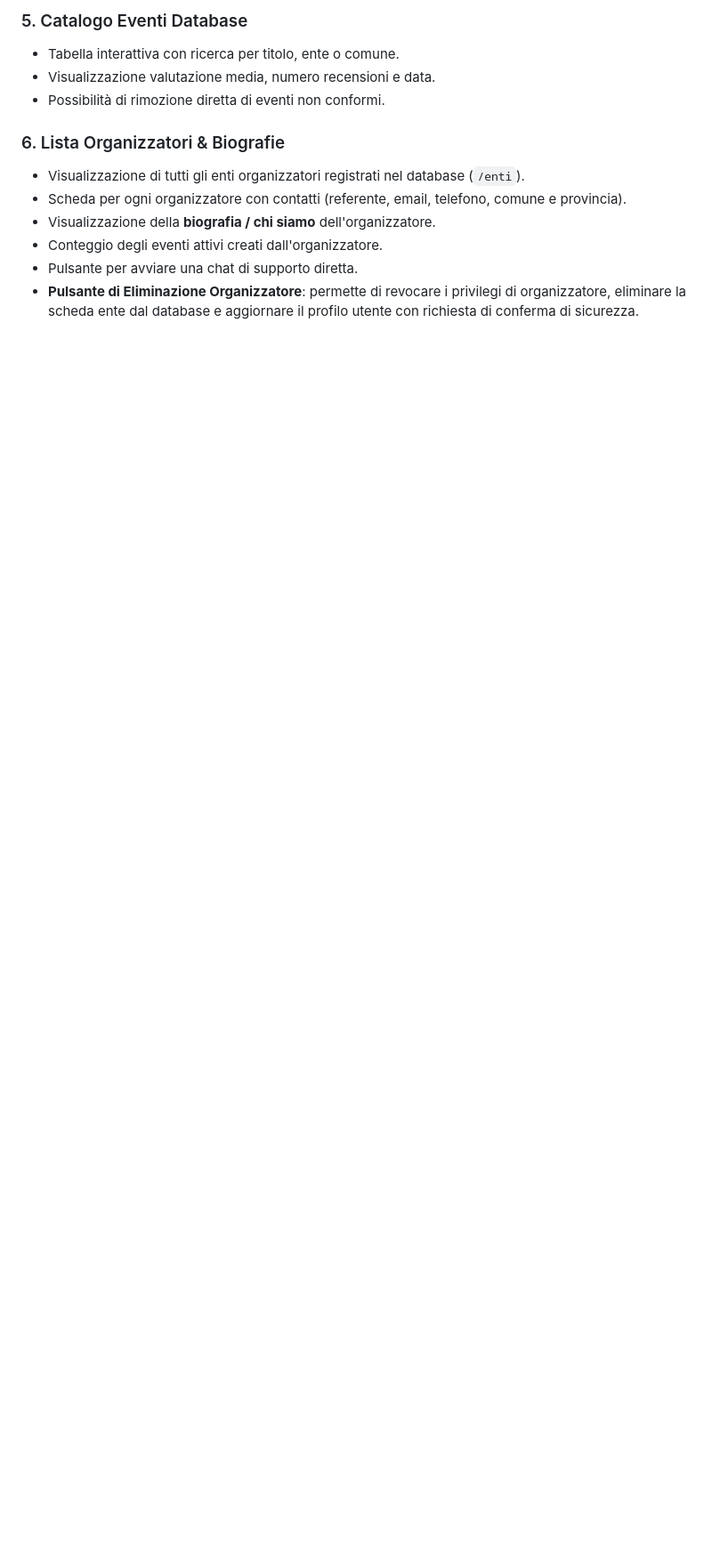
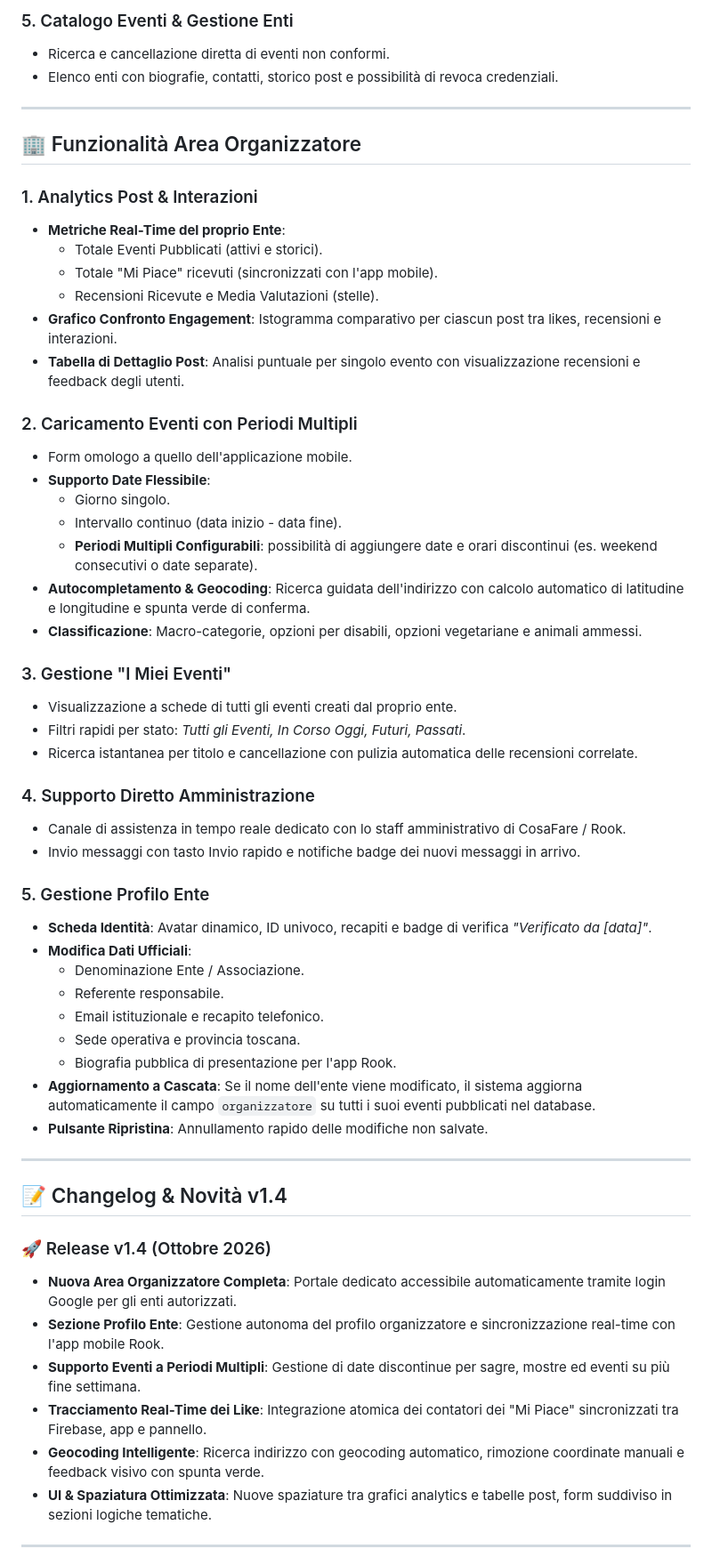
Before and after one commit to coccodrillo44/PannelloControllo, a Markdown page: README.md, the part around one of its changes. Shown at 89% size. Drawn GitHub-style; blank space fills up the shorter version.

```diff
--- a/README.md
+++ b/README.md
@@ -84,13 +94,60 @@ Se il database è appena stato configurato e non è ancora presente alcun record
 
-### 5. Catalogo Eventi Database
-- Tabella interattiva con ricerca per titolo, ente o comune.
-- Visualizzazione valutazione media, numero recensioni e data.
-- Possibilità di rimozione diretta di eventi non conformi.
+### 5. Catalogo Eventi & Gestione Enti
+- Ricerca e cancellazione diretta di eventi non conformi.
+- Elenco enti con biografie, contatti, storico post e possibilità di revoca credenziali.
 
-### 6. Lista Organizzatori & Biografie
-- Visualizzazione di tutti gli enti organizzatori registrati nel database (`/enti`).
-- Scheda per ogni organizzatore con contatti (referente, email, telefono, comune e provincia).
-- Visualizzazione della **biografia / chi siamo** dell'organizzatore.
-- Conteggio degli eventi attivi creati dall'organizzatore.
-- Pulsante per avviare una chat di supporto diretta.
-- **Pulsante di Eliminazione Organizzatore**: permette di revocare i privilegi di organizzatore, eliminare la scheda ente dal database e aggiornare il profilo utente con richiesta di conferma di sicurezza.
+---
+
+## 🏢 Funzionalità Area Organizzatore
+
+### 1. Analytics Post & Interazioni
+- **Metriche Real-Time del proprio Ente**:
+  - Totale Eventi Pubblicati (attivi e storici).
+  - Totale "Mi Piace" ricevuti (sincronizzati con l'app mobile).
+  - Recensioni Ricevute e Media Valutazioni (stelle).
+- **Grafico Confronto Engagement**: Istogramma comparativo per ciascun post tra likes, recensioni e interazioni.
+- **Tabella di Dettaglio Post**: Analisi puntuale per singolo evento con visualizzazione recensioni e feedback degli utenti.
+
+### 2. Caricamento Eventi con Periodi Multipli
+- Form omologo a quello dell'applicazione mobile.
+- **Supporto Date Flessibile**:
+  - Giorno singolo.
+  - Intervallo continuo (data inizio - data fine).
+  - **Periodi Multipli Configurabili**: possibilità di aggiungere date e orari discontinui (es. weekend consecutivi o date separate).
+- **Autocompletamento & Geocoding**: Ricerca guidata dell'indirizzo con calcolo automatico di latitudine e longitudine e spunta verde di conferma.
+- **Classificazione**: Macro-categorie, opzioni per disabili, opzioni vegetariane e animali ammessi.
+
+### 3. Gestione "I Miei Eventi"
+- Visualizzazione a schede di tutti gli eventi creati dal proprio ente.
+- Filtri rapidi per stato: *Tutti gli Eventi, In Corso Oggi, Futuri, Passati*.
+- Ricerca istantanea per titolo e cancellazione con pulizia automatica delle recensioni correlate.
+
+### 4. Supporto Diretto Amministrazione
+- Canale di assistenza in tempo reale dedicato con lo staff amministrativo di CosaFare / Rook.
+- Invio messaggi con tasto Invio rapido e notifiche badge dei nuovi messaggi in arrivo.
+
+### 5. Gestione Profilo Ente
+- **Scheda Identità**: Avatar dinamico, ID univoco, recapiti e badge di verifica *"Verificato da [data]"*.
+- **Modifica Dati Ufficiali**:
+  - Denominazione Ente / Associazione.
+  - Referente responsabile.
+  - Email istituzionale e recapito telefonico.
+  - Sede operativa e provincia toscana.
+  - Biografia pubblica di presentazione per l'app Rook.
+- **Aggiornamento a Cascata**: Se il nome dell'ente viene modificato, il sistema aggiorna automaticamente il campo `organizzatore` su tutti i suoi eventi pubblicati nel database.
+- **Pulsante Ripristina**: Annullamento rapido delle modifiche non salvate.
+
+---
+
+## 📝 Changelog & Novità v1.4
+
+### 🚀 Release v1.4 (Ottobre 2026)
+- **Nuova Area Organizzatore Completa**: Portale dedicato accessibile automaticamente tramite login Google per gli enti autorizzati.
+- **Sezione Profilo Ente**: Gestione autonoma del profilo organizzatore e sincronizzazione real-time con l'app mobile Rook.
+- **Supporto Eventi a Periodi Multipli**: Gestione di date discontinue per sagre, mostre ed eventi su più fine settimana.
+- **Tracciamento Real-Time dei Like**: Integrazione atomica dei contatori dei "Mi Piace" sincronizzati tra Firebase, app e pannello.
+- **Geocoding Intelligente**: Ricerca indirizzo con geocoding automatico, rimozione coordinate manuali e feedback visivo con spunta verde.
+- **UI & Spaziatura Ottimizzata**: Nuove spaziature tra grafici analytics e tabelle post, form suddiviso in sezioni logiche tematiche.
+
+---
+
```
Also changed, not shown: other parts of README.md (+63 -47 lines).
